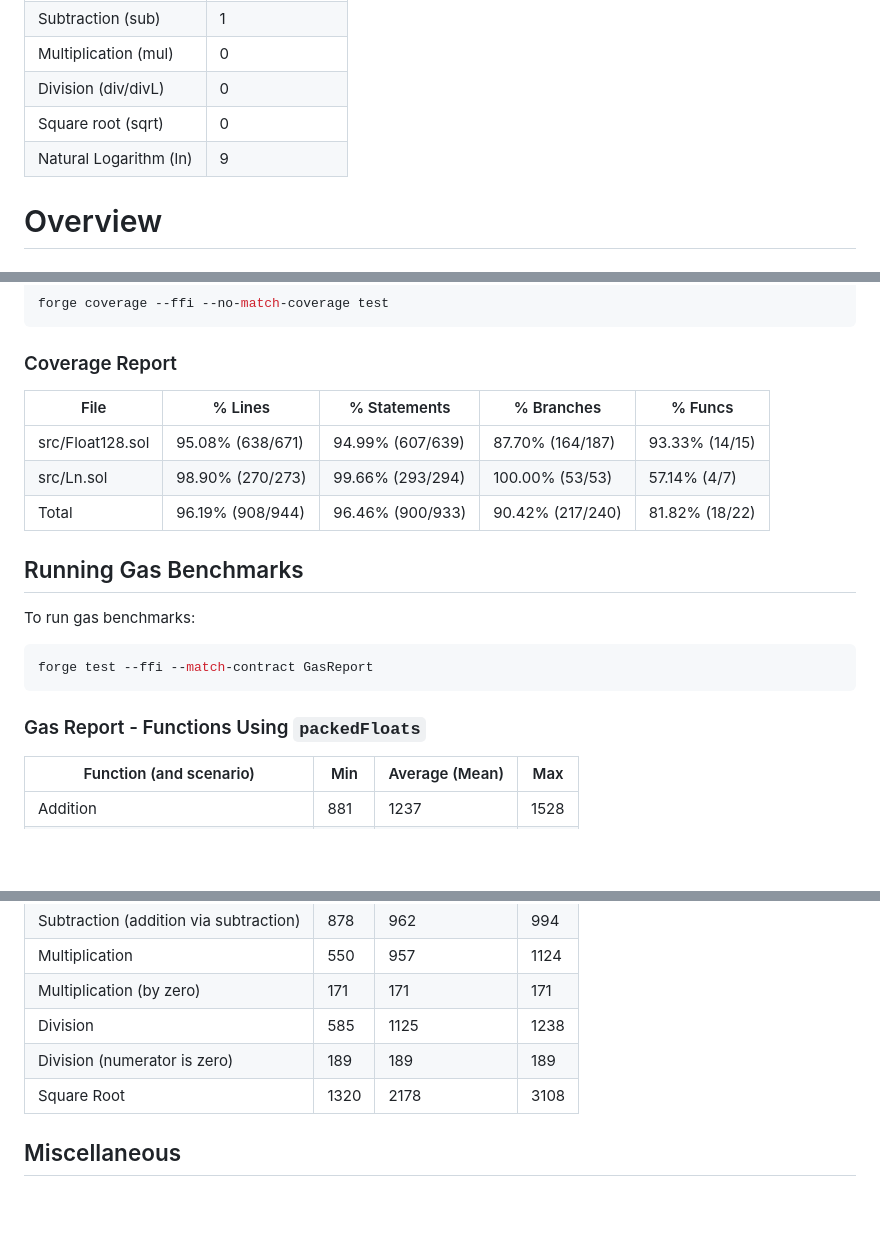
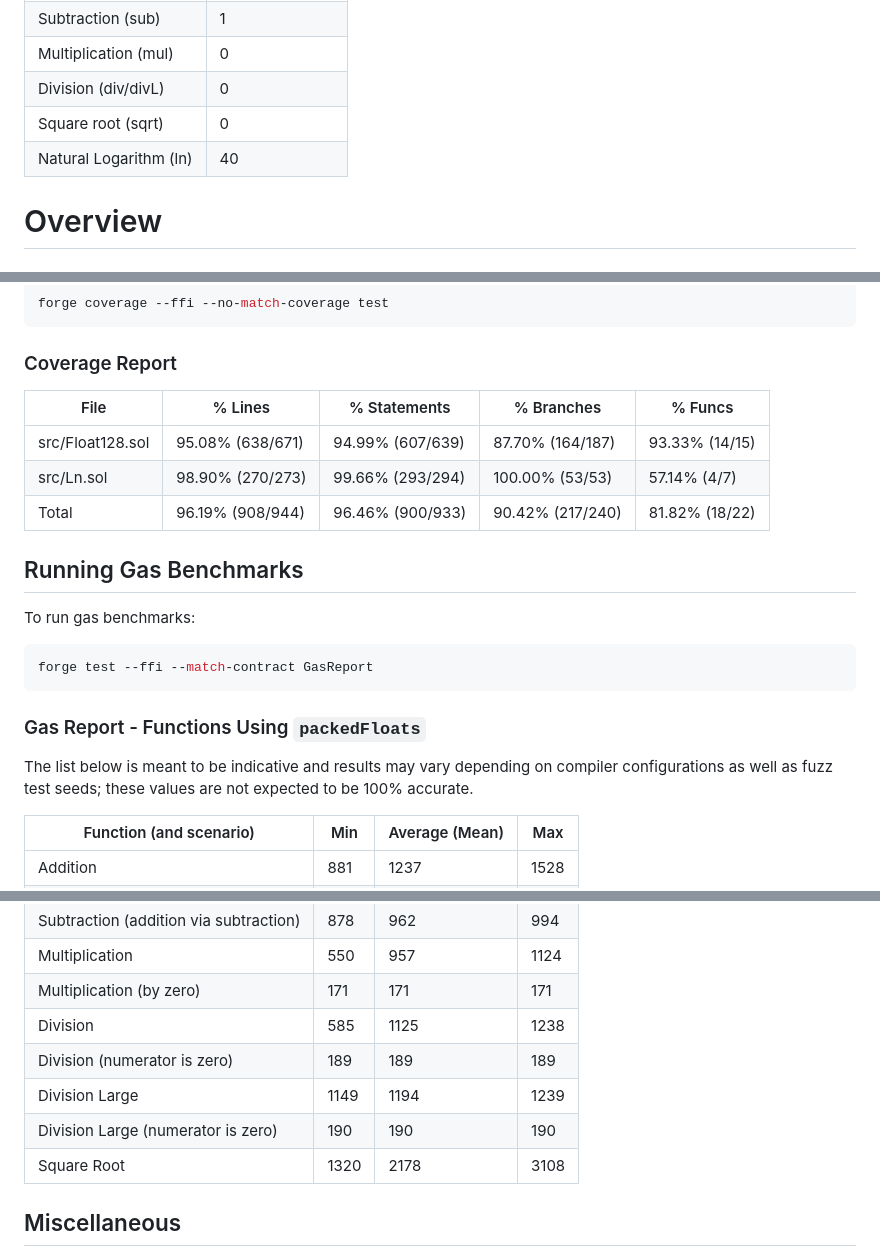
Before and after one commit to code-423n4/2025-04-forte, a Markdown page: README.md, 3 parts joined by grey strips. Drawn GitHub-style; blank space fills up the shorter version.

````diff
--- a/README.md
+++ b/README.md
@@ -39,7 +39,7 @@ The library's arithmetic operations' errors have been calculated against results
 | Multiplication (mul)   | 0                |
 | Division (div/divL)    | 0                |
 | Square root (sqrt)     | 0                |
-| Natural Logarithm (ln) | 9                |
+| Natural Logarithm (ln) | 40                |
 
 # Overview
 
@@ -285,11 +285,13 @@ forge coverage --ffi --no-match-coverage test
 
 ### Coverage Report
 
+
 | File             | % Lines          | % Statements     | % Branches       | % Funcs        |
 | ---------------- | ---------------- | ---------------- | ---------------- | -------------- |
 | src/Float128.sol | 95.08% (638/671) | 94.99% (607/639) | 87.70% (164/187) | 93.33% (14/15) |
 | src/Ln.sol       | 98.90% (270/273) | 99.66% (293/294) | 100.00% (53/53)  | 57.14% (4/7)   |
 | Total            | 96.19% (908/944) | 96.46% (900/933) | 90.42% (217/240) | 81.82% (18/22) |
+
 
 ## Running Gas Benchmarks
 
@@ -300,6 +302,8 @@ forge test --ffi --match-contract GasReport
 ```
 
 ### Gas Report - Functions Using `packedFloats`
+
+The list below is meant to be indicative and results may vary depending on compiler configurations as well as fuzz test seeds; these values are not expected to be 100% accurate.
 
 | Function (and scenario)                | Min  | Average (Mean) | Max  |
 | -------------------------------------- | ---- | ------- | ---- |
@@ -313,6 +317,8 @@ forge test --ffi --match-contract GasReport
 | Multiplication (by zero)               | 171  | 171     | 171  |
 | Division                               | 585  | 1125     | 1238  |
 | Division (numerator is zero)           | 189  | 189     | 189  |
+| Division Large                         | 1149 | 1194    | 1239 |
+| Division Large (numerator is zero)     | 190  | 190     | 190  |
 | Square Root                            | 1320 | 2178    | 3108 |
 
 ## Miscellaneous
````
